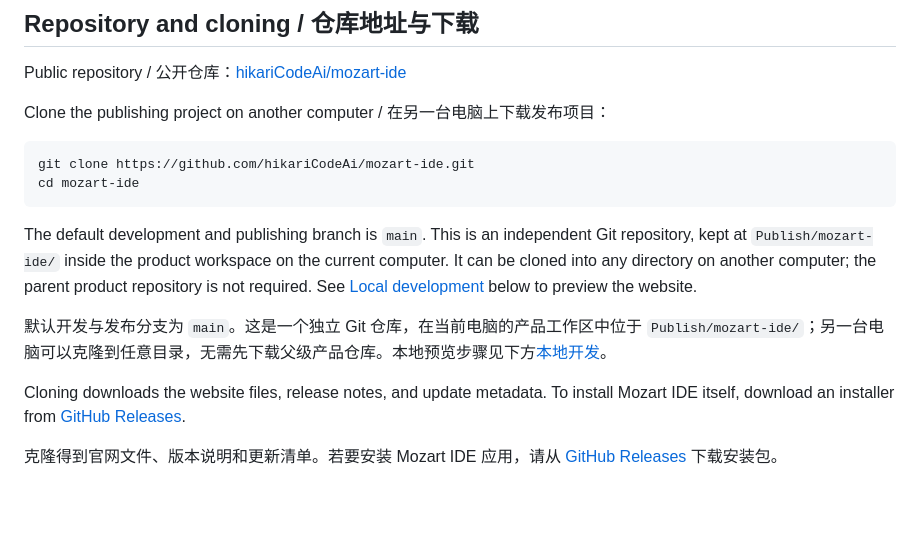
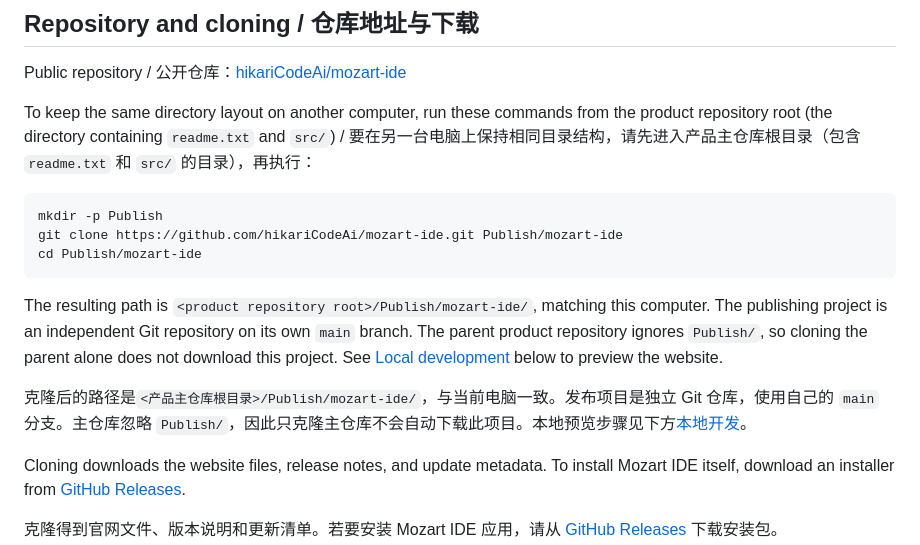
Before and after one commit to hikariCodeAi/mozart-ide, a Markdown page: README.md, the part around the change. GitHub-like rendering; blank space fills up the shorter version.

Commit message:
docs: clarify publish repository checkout path

````diff
--- a/README.md
+++ b/README.md
@@ -8,16 +8,17 @@ This repository hosts the [Mozart IDE homepage](https://hikaricodeai.github.io/m
 
 Public repository / 公开仓库：[hikariCodeAi/mozart-ide](https://github.com/hikariCodeAi/mozart-ide)
 
-Clone the publishing project on another computer / 在另一台电脑上下载发布项目：
+To keep the same directory layout on another computer, run these commands from the product repository root (the directory containing `readme.txt` and `src/`) / 要在另一台电脑上保持相同目录结构，请先进入产品主仓库根目录（包含 `readme.txt` 和 `src/` 的目录），再执行：
 
 ```bash
-git clone https://github.com/hikariCodeAi/mozart-ide.git
-cd mozart-ide
+mkdir -p Publish
+git clone https://github.com/hikariCodeAi/mozart-ide.git Publish/mozart-ide
+cd Publish/mozart-ide
 ```
 
-The default development and publishing branch is `main`. This is an independent Git repository, kept at `Publish/mozart-ide/` inside the product workspace on the current computer. It can be cloned into any directory on another computer; the parent product repository is not required. See [Local development](#local-development--本地开发) below to preview the website.
+The resulting path is `<product repository root>/Publish/mozart-ide/`, matching this computer. The publishing project is an independent Git repository on its own `main` branch. The parent product repository ignores `Publish/`, so cloning the parent alone does not download this project. See [Local development](#local-development--本地开发) below to preview the website.
 
-默认开发与发布分支为 `main`。这是一个独立 Git 仓库，在当前电脑的产品工作区中位于 `Publish/mozart-ide/`；另一台电脑可以克隆到任意目录，无需先下载父级产品仓库。本地预览步骤见下方[本地开发](#local-development--本地开发)。
+克隆后的路径是`<产品主仓库根目录>/Publish/mozart-ide/`，与当前电脑一致。发布项目是独立 Git 仓库，使用自己的 `main` 分支。主仓库忽略 `Publish/`，因此只克隆主仓库不会自动下载此项目。本地预览步骤见下方[本地开发](#local-development--本地开发)。
 
 Cloning downloads the website files, release notes, and update metadata. To install Mozart IDE itself, download an installer from [GitHub Releases](https://github.com/hikariCodeAi/mozart-ide/releases).
 
````
